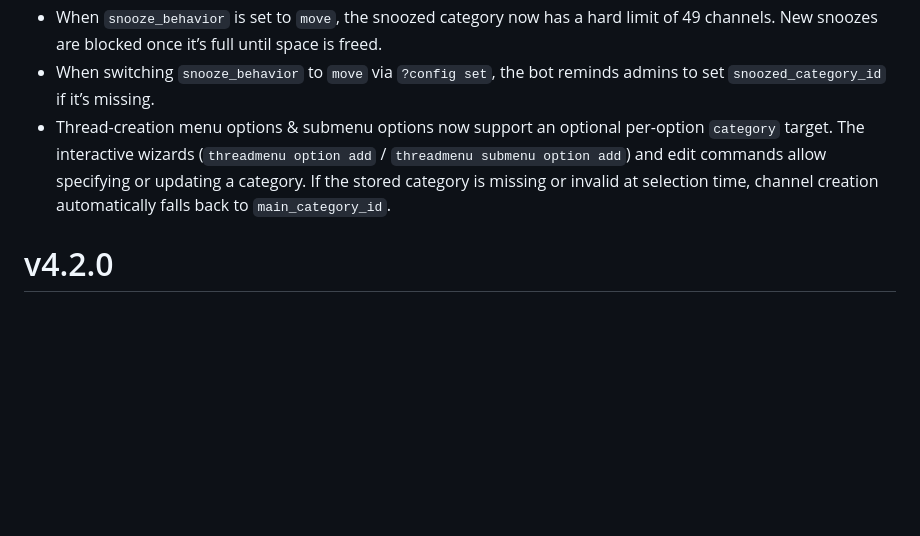
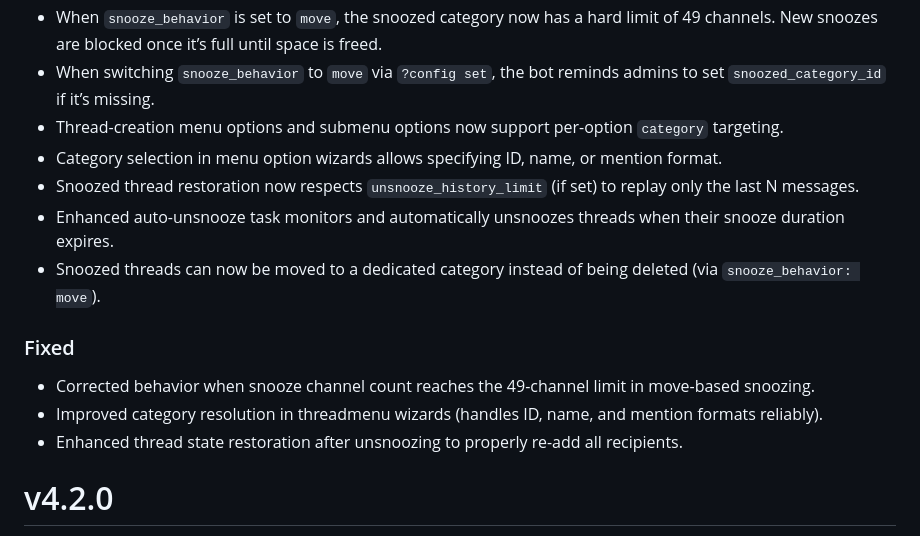
Before and after one commit to modmail-dev/Modmail, a Markdown page: CHANGELOG.md, the part around the change printed below. Rendered like a GitHub page; blank space fills up the shorter version.

```diff
--- a/CHANGELOG.md
+++ b/CHANGELOG.md
@@ -30,6 +59,16 @@ however, insignificant breaking changes do not guarantee a major version bump, s
 - When `snooze_behavior` is set to `move`, the snoozed category now has a hard limit of 49 channels. New snoozes are blocked once it’s full until space is freed.
 - When switching `snooze_behavior` to `move` via `?config set`, the bot reminds admins to set `snoozed_category_id` if it’s missing.
-- Thread-creation menu options & submenu options now support an optional per-option `category` target. The interactive wizards (`threadmenu option add` / `threadmenu submenu option add`) and edit commands allow specifying or updating a category. If the stored category is missing or invalid at selection time, channel creation automatically falls back to `main_category_id`.
+- Thread-creation menu options and submenu options now support per-option `category` targeting.
+- Category selection in menu option wizards allows specifying ID, name, or mention format.
+- Snoozed thread restoration now respects `unsnooze_history_limit` (if set) to replay only the last N messages.
+- Enhanced auto-unsnooze task monitors and automatically unsnoozes threads when their snooze duration expires.
+- Snoozed threads can now be moved to a dedicated category instead of being deleted (via `snooze_behavior: move`).
+
+### Fixed
+
+- Corrected behavior when snooze channel count reaches the 49-channel limit in move-based snoozing.
+- Improved category resolution in threadmenu wizards (handles ID, name, and mention formats reliably).
+- Enhanced thread state restoration after unsnoozing to properly re-add all recipients.
 
 
 # v4.2.0
```
Also changed, not shown: other parts of CHANGELOG.md (+44 -15 lines).
